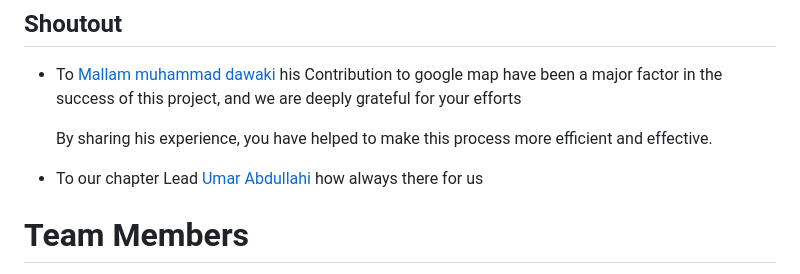
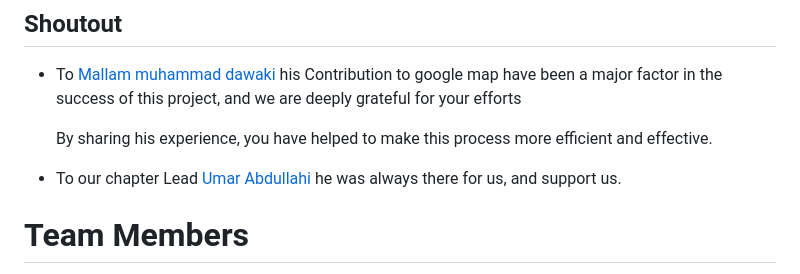
Before and after one commit to DigitalAkhee/navist, a Markdown page: README.md, the part around one of its changes. Rendered like a GitHub page.

```diff
--- a/README.md
+++ b/README.md
@@ -73,7 +73,7 @@ Overall, Navist can contribute to achieving several SDGs, particularly those rel
 
    By sharing his experience, you have helped to make this process more efficient and effective.
 
-- To our chapter Lead [Umar Abdullahi](https://github.com/umarbrowser) how always there for us
+- To our chapter Lead [Umar Abdullahi](https://github.com/umarbrowser) he was always there for us, and support us.
 
 
 # Team Members
```
Also changed, not shown: other parts of README.md (+2 -2 lines).
